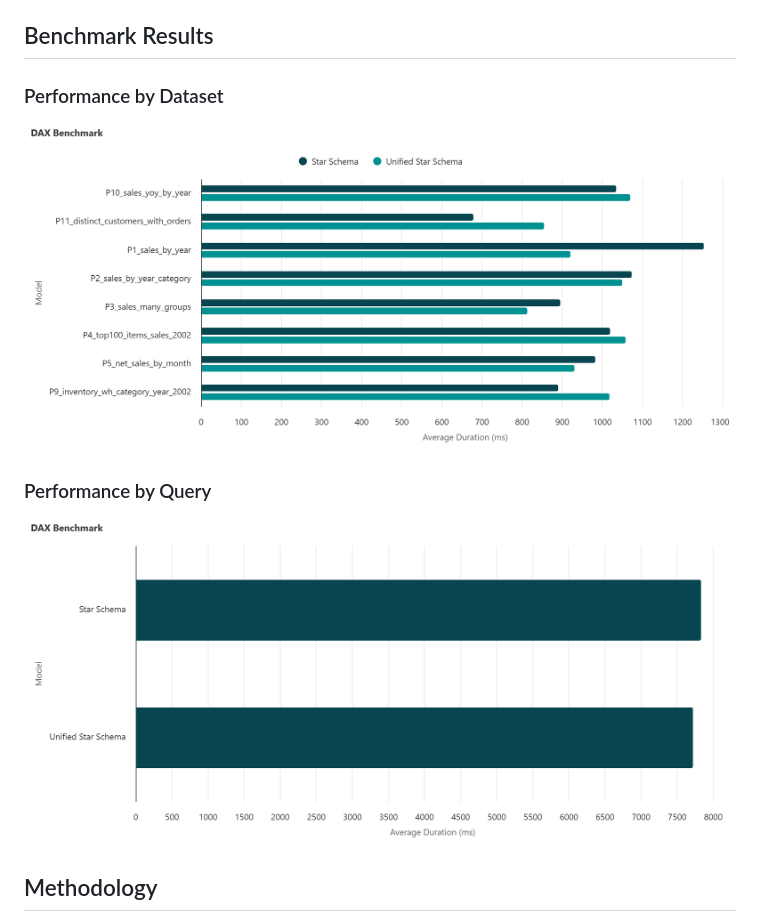
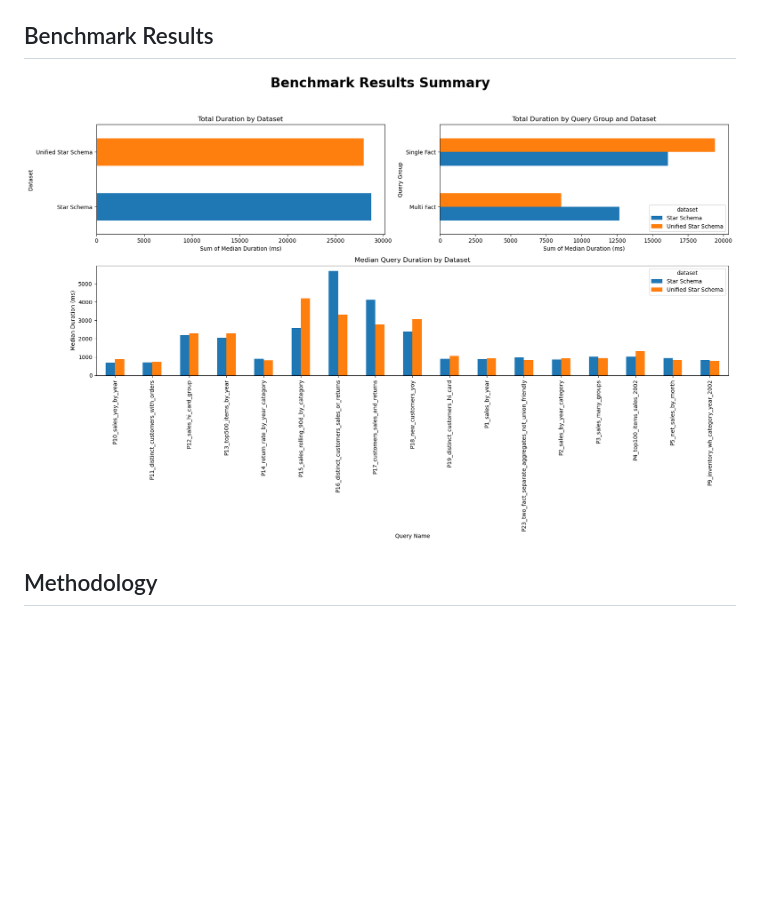
Before and after one commit to mattiasthalen/uss-ss-benchmark, a Markdown page: README.md, the part around the change. GitHub-like rendering; pictures changed too: By Dataset.png (deleted), By Query.png (deleted), benchmark_results.png (added); blank space fills up the shorter version.

Commit message:
Refactor benchmarks

```diff
--- a/README.md
+++ b/README.md
@@ -43,13 +43,7 @@ The benchmark consists of the following DAX queries, designed to test various as
 
 ## Benchmark Results
 
-### Performance by Dataset
-
-![Performance by Dataset](./By%20Dataset.png)
-
-### Performance by Query
-
-![Performance by Query](./By%20Query.png)
+![Benchmark Results](benchmark_results.png)
 
 ## Methodology
 
```
Also changed, not shown: 1 other file.
